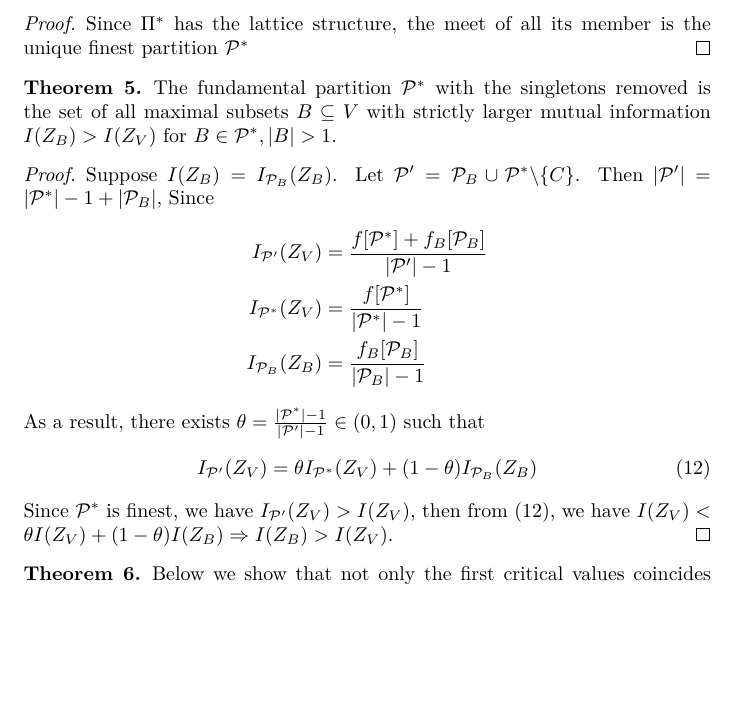
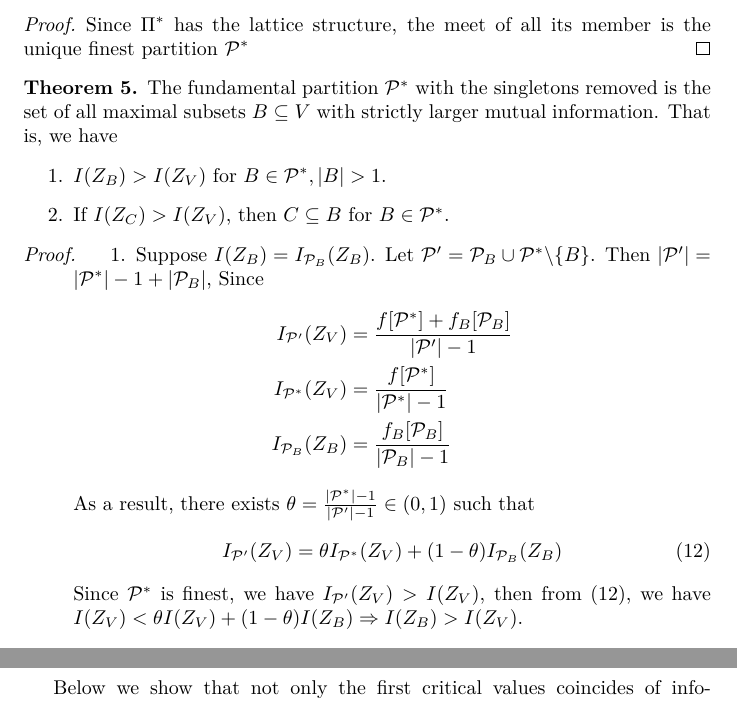
Before and after one commit to zhaofeng-shu33/info-clustering-research, a LaTeX document (clustering.tex): part of page 4 of 14 before the commit and two parts of pages 4 and 5 of 14 after it, the two joined at a grey line, cut so that both start at the same text, the shorter picture padded with empty space. Compiled offline with XeLaTeX.

Commit message:
add enum

```diff
--- a/clustering.tex
+++ b/clustering.tex
@@ -153,11 +153,18 @@ There is a unique finest partition $\P^* \in \Pi^*$, referred to as the fundamen
 Since $\Pi^*$ has the lattice structure, the meet of all its member is the unique finest partition $\P^*$
 \end{proof}
 \begin{theorem}
-The fundamental partition $\P^*$ with the singletons removed is the set of all maximal subsets $B \subseteq V$ with strictly larger mutual information $I(Z_B) > I(Z_V)$ for $B \in \P^*, \abs{B}>1$.
+The fundamental partition $\P^*$ with the singletons removed is the set of all maximal subsets $B \subseteq V$ with strictly larger mutual information.
+That is, we have
+\begin{enumerate}
+\item $I(Z_B) > I(Z_V)$ for $B \in \P^*, \abs{B}>1$.
+\item If $I(Z_C) > I(Z_V)$, then $C\subseteq B$ for $B \in \P^*$.
+\end{enumerate}
 \end{theorem}
 \begin{proof}
+\begin{enumerate}
+\item
 Suppose $I(Z_B)=I_{\P_B}(Z_B)$.
-Let $\P' = \P_B \cup  \P^* \backslash \{C\}$.
+Let $\P' = \P_B \cup  \P^* \backslash \{B\}$.
 Then $\abs{\P'} = \abs{\P^*} -1 + \abs{\P_B}$,
 Since
 \begin{align*}
@@ -171,10 +178,9 @@ I_{\P'}(Z_V) = \theta I_{\P^*}(Z_V) + (1-\theta) I_{\P_B}(Z_B)
 \end{equation}
 Since $\P^*$ is finest, we have $I_{\P'}(Z_V) > I(Z_V)$, then from \eqref{eq:convexZ}, we have
 $I(Z_V) < \theta I(Z_V) + (1-\theta) I(Z_B) \Rightarrow I(Z_B) > I(Z_V)$.
+\item
+\end{enumerate}
 \end{proof}
-\begin{theorem}\label{thm:Z_C
-If $I(Z_C) > I(Z_V)$, then $C\subseteq B$ for $B \in \P^*$.
-\end{theorem}
 
 
 Below we show that not only the first critical values coincides of info-clustering problem and PSP problem, all their critical values
```
